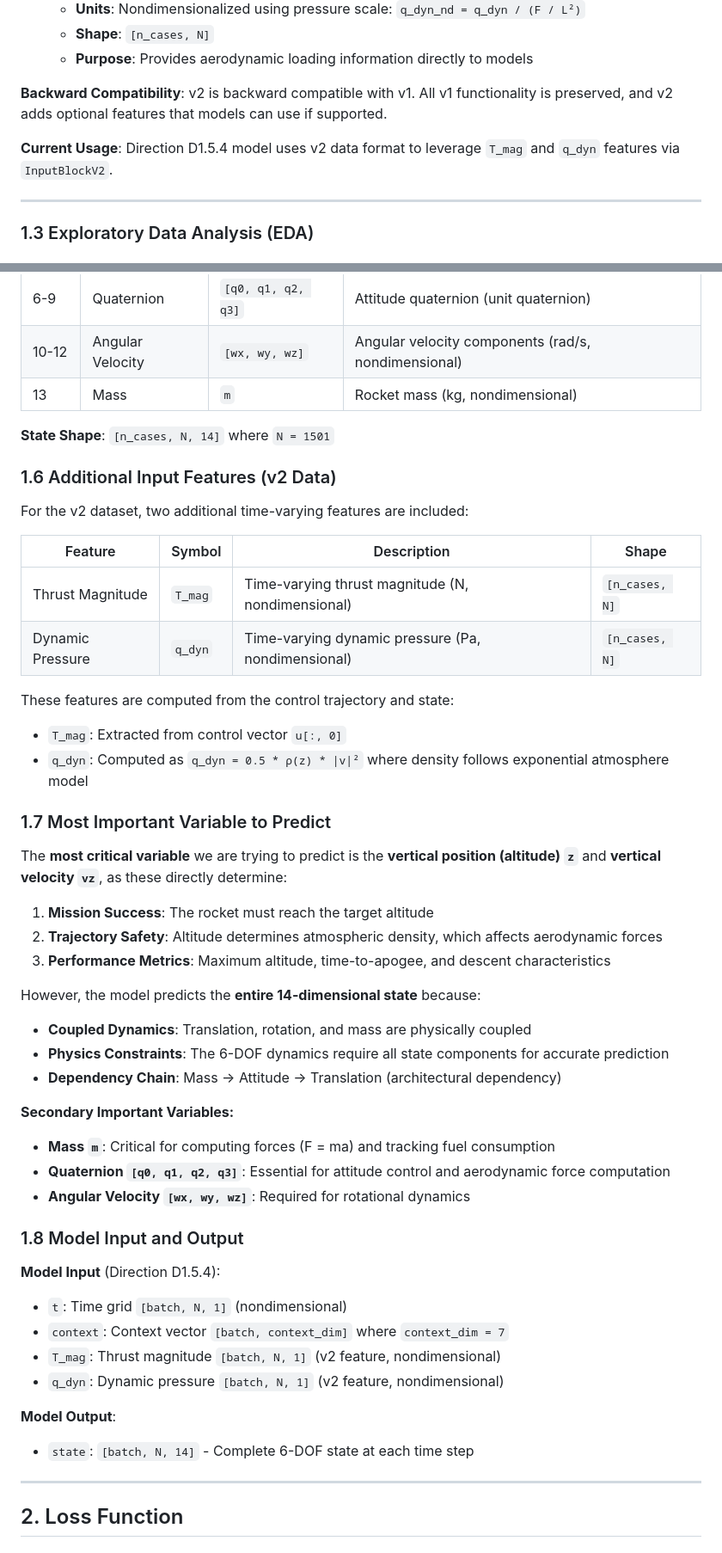
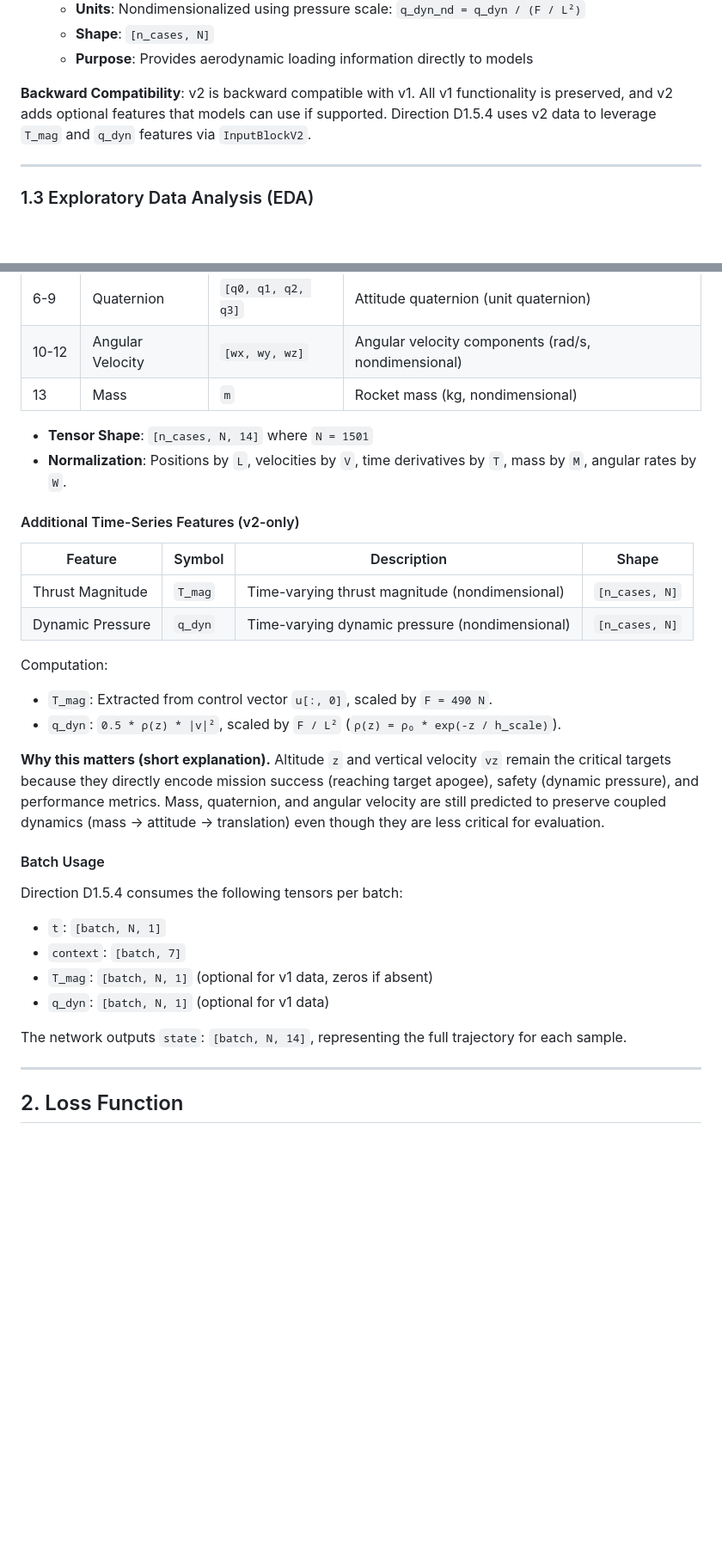
Before and after one commit to hahahuy/thesis-rocket-trajectory-optimizer, a Markdown page: docs/brief#1.md, 2 parts joined by grey strips. Shown: that part at 86% size. GitHub-like rendering; blank space fills up the shorter version.

Commit message:
update brief

```diff
--- a/docs/brief#1.md
+++ b/docs/brief#1.md
@@ -242,9 +210,7 @@ train.h5 (or val.h5, test.h5)
   - **Shape**: `[n_cases, N]`
   - **Purpose**: Provides aerodynamic loading information directly to models
 
-**Backward Compatibility**: v2 is backward compatible with v1. All v1 functionality is preserved, and v2 adds optional features that models can use if supported.
-
-**Current Usage**: Direction D1.5.4 model uses v2 data format to leverage `T_mag` and `q_dyn` features via `InputBlockV2`.
+**Backward Compatibility**: v2 is backward compatible with v1. All v1 functionality is preserved, and v2 adds optional features that models can use if supported. Direction D1.5.4 uses v2 data to leverage `T_mag` and `q_dyn` features via `InputBlockV2`.
 
 ---
 
@@ -380,49 +347,31 @@ The model predicts a **14-dimensional state vector** at each time step:
 | 10-12 | Angular Velocity | `[wx, wy, wz]` | Angular velocity components (rad/s, nondimensional) |
 | 13 | Mass | `m` | Rocket mass (kg, nondimensional) |
 
-**State Shape**: `[n_cases, N, 14]` where `N = 1501`
+- **Tensor Shape**: `[n_cases, N, 14]` where `N = 1501`
+- **Normalization**: Positions by `L`, velocities by `V`, time derivatives by `T`, mass by `M`, angular rates by `W`.
 
-### 1.6 Additional Input Features (v2 Data)
-
-For the v2 dataset, two additional time-varying features are included:
+#### Additional Time-Series Features (v2-only)
 
 | Feature | Symbol | Description | Shape |
 |---------|--------|-------------|-------|
-| Thrust Magnitude | `T_mag` | Time-varying thrust magnitude (N, nondimensional) | `[n_cases, N]` |
-| Dynamic Pressure | `q_dyn` | Time-varying dynamic pressure (Pa, nondimensional) | `[n_cases, N]` |
+| Thrust Magnitude | `T_mag` | Time-varying thrust magnitude (nondimensional) | `[n_cases, N]` |
+| Dynamic Pressure | `q_dyn` | Time-varying dynamic pressure (nondimensional) | `[n_cases, N]` |
 
-These features are computed from the control trajectory and state:
-- `T_mag`: Extracted from control vector `u[:, 0]`
-- `q_dyn`: Computed as `q_dyn = 0.5 * ρ(z) * |v|²` where density follows exponential atmosphere model
+Computation:
+- `T_mag`: Extracted from control vector `u[:, 0]`, scaled by `F = 490 N`.
+- `q_dyn`: `0.5 * ρ(z) * |v|²`, scaled by `F / L²` (`ρ(z) = ρ₀ * exp(-z / h_scale)`).
 
-### 1.7 Most Important Variable to Predict
+**Why this matters (short explanation).** Altitude `z` and vertical velocity `vz` remain the critical targets because they directly encode mission success (reaching target apogee), safety (dynamic pressure), and performance metrics. Mass, quaternion, and angular velocity are still predicted to preserve coupled dynamics (mass → attitude → translation) even though they are less critical for evaluation.
 
-The **most critical variable** we are trying to predict is the **vertical position (altitude) `z`** and **vertical velocity `vz`**, as these directly determine:
+#### Batch Usage
 
-1. **Mission Success**: The rocket must reach the target altitude
-2. **Trajectory Safety**: Altitude determines atmospheric density, which affects aerodynamic forces
-3. **Performance Metrics**: Maximum altitude, time-to-apogee, and descent characteristics
+Direction D1.5.4 consumes the following tensors per batch:
+- `t`: `[batch, N, 1]`
+- `context`: `[batch, 7]`
+- `T_mag`: `[batch, N, 1]` (optional for v1 data, zeros if absent)
+- `q_dyn`: `[batch, N, 1]` (optional for v1 data)
 
-However, the model predicts the **entire 14-dimensional state** because:
-- **Coupled Dynamics**: Translation, rotation, and mass are physically coupled
-- **Physics Constraints**: The 6-DOF dynamics require all state components for accurate prediction
-- **Dependency Chain**: Mass → Attitude → Translation (architectural dependency)
-
-**Secondary Important Variables:**
-- **Mass `m`**: Critical for computing forces (F = ma) and tracking fuel consumption
-- **Quaternion `[q0, q1, q2, q3]`**: Essential for attitude control and aerodynamic force computation
-- **Angular Velocity `[wx, wy, wz]`**: Required for rotational dynamics
-
-### 1.8 Model Input and Output
-
-**Model Input** (Direction D1.5.4):
-- `t`: Time grid `[batch, N, 1]` (nondimensional)
-- `context`: Context vector `[batch, context_dim]` where `context_dim = 7`
-- `T_mag`: Thrust magnitude `[batch, N, 1]` (v2 feature, nondimensional)
-- `q_dyn`: Dynamic pressure `[batch, N, 1]` (v2 feature, nondimensional)
-
-**Model Output**:
-- `state`: `[batch, N, 14]` - Complete 6-DOF state at each time step
+The network outputs `state`: `[batch, N, 14]`, representing the full trajectory for each sample.
 
 ---
 
```
Also changed, not shown: other parts of docs/brief#1.md (+105 -80 lines).
